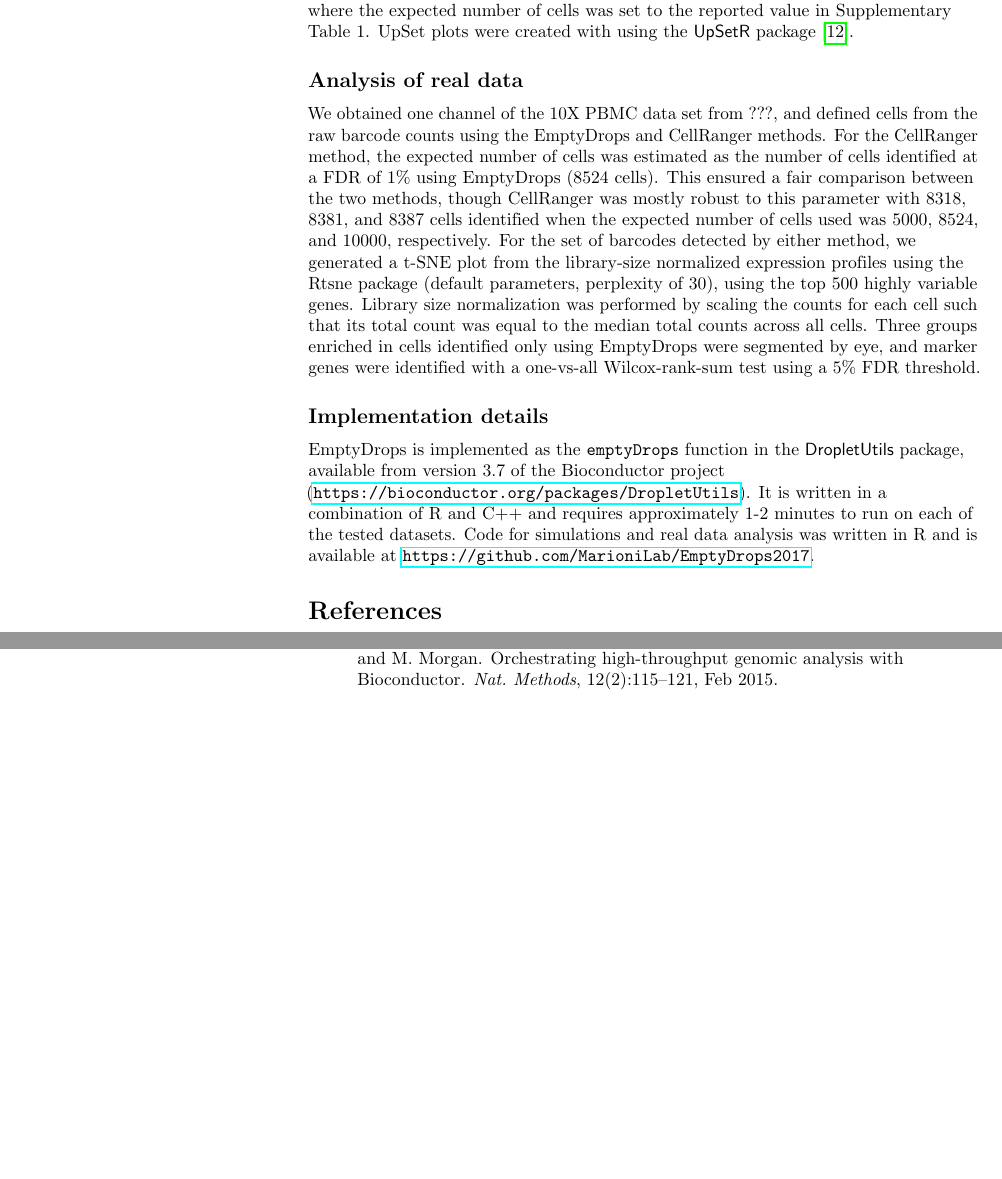
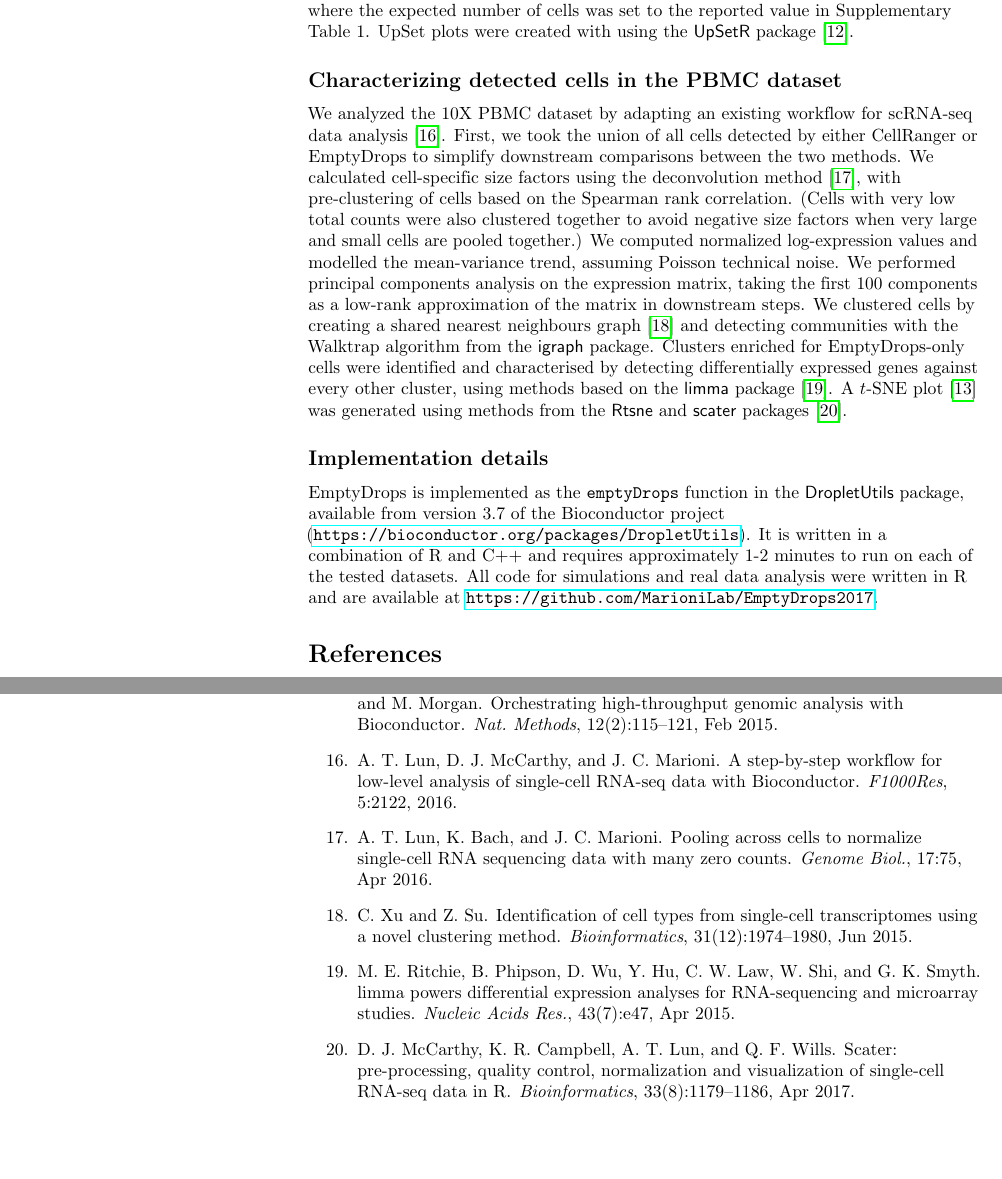
Before and after one commit to MarioniLab/EmptyDrops2017, a LaTeX document (manuscript/debrief.tex, which reads manuscript/ref.bib): two parts of pages 10 and 12 of 12, joined at a grey line, cut so that both start at the same text. Compiled offline with pdfLaTeX.

Commit message:
Described analysis of the PBMC dataset.

```diff
--- a/manuscript/debrief.tex
+++ b/manuscript/debrief.tex
@@ -457,18 +457,22 @@ For each dataset in Supplementary Table~\supptabdataset{}, we applied EmptyDrops
 We also used the knee point approach, as well as the CellRanger approach where the expected number of cells was set to the reported value in Supplementary Table~\supptabdataset{}.
 UpSet plots were created with using the \textsf{UpSetR} package \cite{lex2014upset}.
 
-\subsection*{Analysis of real data}
-We obtained one channel of the 10X PBMC data set from ???, and defined cells from the raw barcode counts using the EmptyDrops and CellRanger methods.
-For the CellRanger method, the expected number of cells was estimated as the number of cells identified at a FDR of 1\% using EmptyDrops (8524 cells).
-This ensured a fair comparison between the two methods, though CellRanger was mostly robust to this parameter with 8318, 8381, and 8387 cells identified when the expected number of cells used was 5000, 8524, and 10000, respectively.
-For the set of barcodes detected by either method, we generated a t-SNE plot from the library-size normalized expression profiles using the Rtsne package (default parameters, perplexity of 30), using the top 500 highly variable genes.
-Library size normalization was performed by scaling the counts for each cell such that its total count was equal to the median total counts across all cells.
-Three groups enriched in cells identified only using EmptyDrops were segmented by eye, and marker genes were identified with a one-vs-all Wilcox-rank-sum test using a 5\% FDR threshold.
+\subsection*{Characterizing detected cells in the PBMC dataset}
+We analyzed the 10X PBMC dataset by adapting an existing workflow for scRNA-seq data analysis \cite{lun2016stepbystep}.
+First, we took the union of all cells detected by either CellRanger or EmptyDrops to simplify downstream comparisons between the two methods.
+We calculated cell-specific size factors using the deconvolution method \cite{lun2016pooling}, with pre-clustering of cells based on the Spearman rank correlation.
+(Cells with very low total counts were also clustered together to avoid negative size factors when very large and small cells are pooled together.)
+We computed normalized log-expression values and modelled the mean-variance trend, assuming Poisson technical noise.
+We performed principal components analysis on the expression matrix, taking the first 100 components as a low-rank approximation of the matrix in downstream steps.
+We clustered cells by creating a shared nearest neighbours graph \cite{xu2015identification} and detecting communities with the Walktrap algorithm from the \textsf{igraph} package.
+Clusters enriched for EmptyDrops-only cells were identified and characterised by detecting differentially expressed genes against every other cluster,
+using methods based on the \textsf{limma} package \cite{ritchie2015limma}.
+A $t$-SNE plot \cite{van2008visualizing} was generated using methods from the \textsf{Rtsne} and \textsf{scater} packages \cite{mccarthy2017scater}.
 
 \subsection*{Implementation details}
 EmptyDrops is implemented as the \code{emptyDrops} function in the \textsf{DropletUtils} package, available from version 3.7 of the Bioconductor project (\url{https://bioconductor.org/packages/DropletUtils}).
 It is written in a combination of R and C++ and requires approximately 1-2 minutes to run on each of the tested datasets.
-Code for simulations and real data analysis was written in R and is available at \url{https://github.com/MarioniLab/EmptyDrops2017}.
+All code for simulations and real data analysis were written in R and are available at \url{https://github.com/MarioniLab/EmptyDrops2017}.
 
 \bibliography{ref.bib}
 \bibliographystyle{unsrt}
--- a/manuscript/ref.bib
+++ b/manuscript/ref.bib
@@ -173,3 +173,11 @@
     Pages="115--121",
     Month="Feb"
 }
+
+@Article{xu2015identification,
+    Author="Xu, C.  and Su, Z. ",
+    Title="{{I}dentification of cell types from single-cell transcriptomes using a novel clustering method}",
+    Journal="Bioinformatics",
+    Year="2015",
+    Volume="31",
+    Number="12",
@@ -175,0 +190,5 @@
+    Title="{{P}ooling across cells to normalize single-cell {R}{N}{A} sequencing data with many zero counts}",
+    Journal="Genome Biol.",
+    Year="2016",
+    Volume="17",
+    Pages="75",
@@ -175,0 +202,6 @@
+    Year="2015",
+    Volume="43",
+    Number="7",
+    Pages="e47",
+    Month="Apr"
+}
```
Also changed, not shown: manuscript/ref.bib (13 more changed lines).
